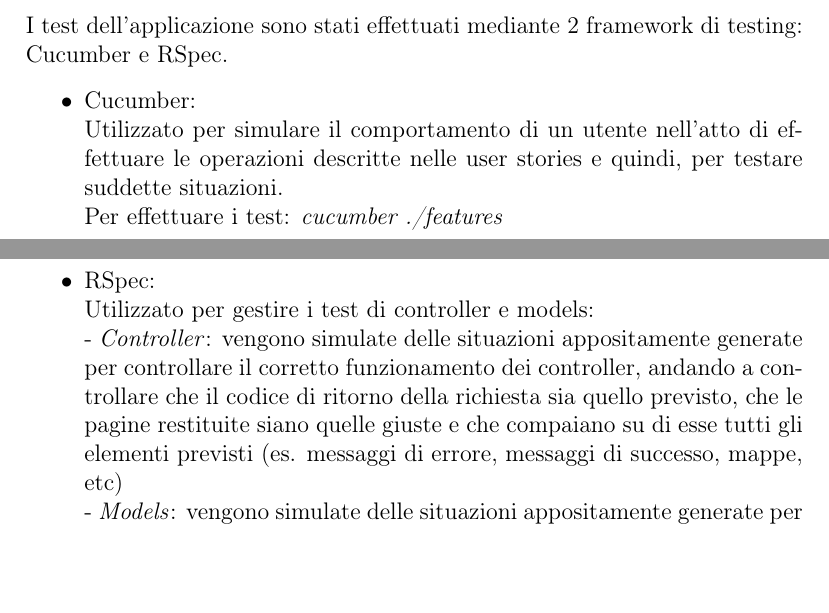
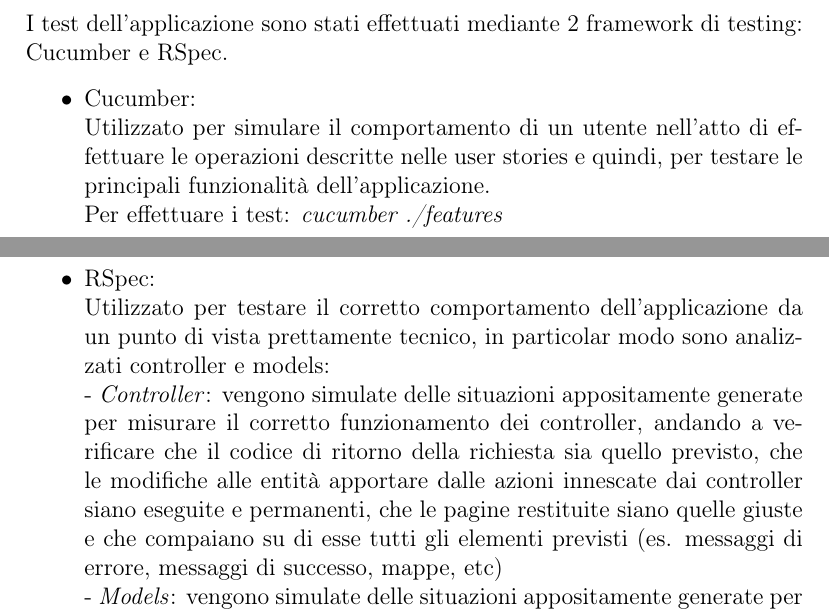
Before and after one commit to cristianassaiante/team-tracker, a LaTeX document (report/report.tex): two parts of pages 9 and 10 of 10, joined at a grey line, cut so that both start at the same text, the shorter picture padded with empty space. Compiled offline with pdfLaTeX.

Commit message:
report - added test information

```diff
--- a/report/report.tex
+++ b/report/report.tex
@@ -138,13 +138,13 @@
 \begin{itemize}
     \item Cucumber: \\
         Utilizzato per simulare il comportamento di un utente nell'atto di effettuare le operazioni
-        descritte nelle user stories e quindi, per testare suddette situazioni. \\
+        descritte nelle user stories e quindi, per testare le principali funzionalità dell'applicazione. \\
         Per effettuare i test: \textit{cucumber ./features}
     \item RSpec: \\
-        Utilizzato per gestire i test di controller e models: \\
-         - \textit{Controller}: vengono simulate delle situazioni appositamente generate per controllare il corretto
-         funzionamento dei controller, andando a controllare che il codice di ritorno della richiesta sia quello
-         previsto, che le pagine restituite siano quelle giuste e che compaiano su di esse tutti gli elementi
+        Utilizzato per testare il corretto comportamento dell'applicazione da un punto di vista prettamente tecnico, in particolar modo sono analizzati controller e models: \\
+         - \textit{Controller}: vengono simulate delle situazioni appositamente generate per misurare il corretto
+         funzionamento dei controller, andando a verificare che il codice di ritorno della richiesta sia quello
+         previsto, che le modifiche alle entità apportare dalle azioni innescate dai controller siano eseguite e permanenti, che le pagine restituite siano quelle giuste e che compaiano su di esse tutti gli elementi
          previsti (es. messaggi di errore, messaggi di successo, mappe, etc) \\
          - \textit{Models}: vengono simulate delle situazioni appositamente generate per verificare che l'inserimento
          di tuple nel database sia effettuato se e solo se tutti i campi di un certo modello sono compilati
```
Also changed, not shown: report/report.pdf, 1 other file.
